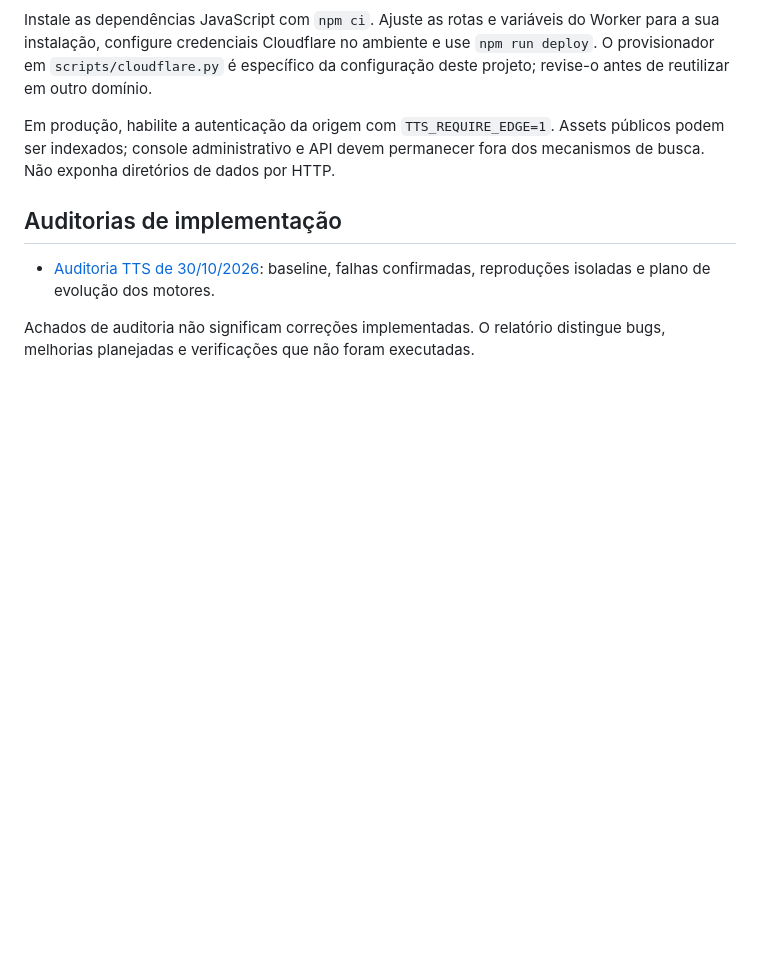
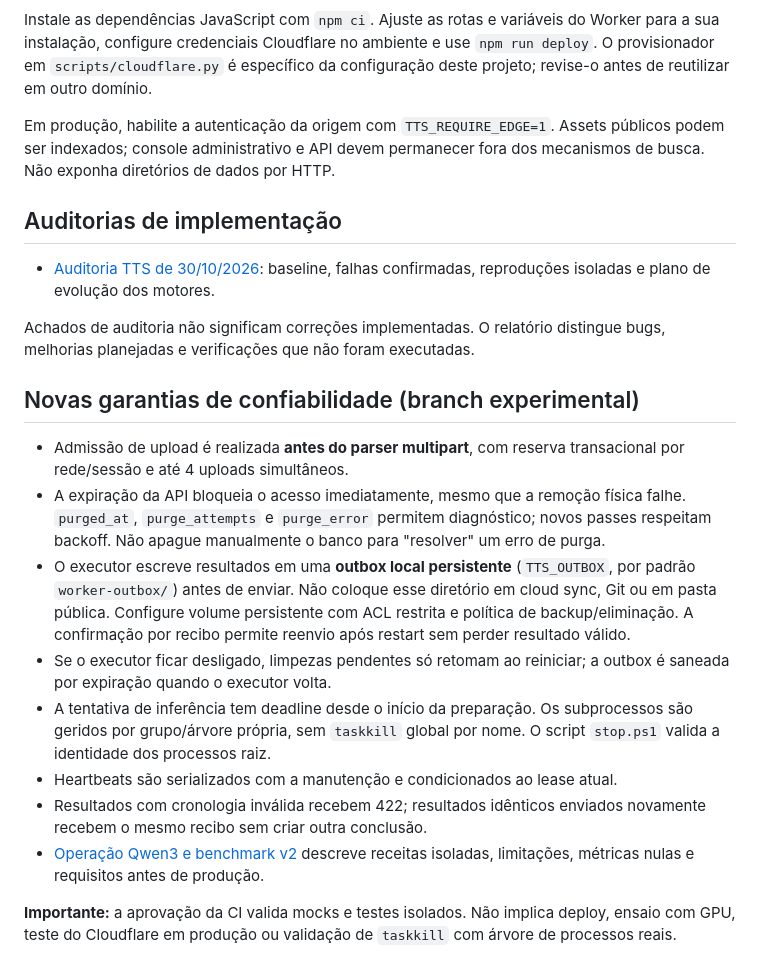
Before and after one commit to Faysk/stt, a Markdown page: docs/DEVELOPMENT.md, the part around the change. GitHub-like rendering; blank space fills up the shorter version.

Commit message:
docs: distinguish public runtime from experimental branch and explain privacy-safe cleanup/outbox (#1 #3 #7 #8)

```diff
--- a/docs/DEVELOPMENT.md
+++ b/docs/DEVELOPMENT.md
@@ -73,3 +73,31 @@ Em produção, habilite a autenticação da origem com `TTS_REQUIRE_EDGE=1`. Ass
 - [Auditoria TTS de 30/10/2026](audits/2026-10-30-tts.md): baseline, falhas confirmadas, reproduções isoladas e plano de evolução dos motores.
 
 Achados de auditoria não significam correções implementadas. O relatório distingue bugs, melhorias planejadas e verificações que não foram executadas.
+
+## Novas garantias de confiabilidade (branch experimental)
+
+- Admissão de upload é realizada **antes do parser multipart**, com reserva
+  transacional por rede/sessão e até 4 uploads simultâneos.
+- A expiração da API bloqueia o acesso imediatamente, mesmo que a remoção
+  física falhe. `purged_at`, `purge_attempts` e `purge_error` permitem
+  diagnóstico; novos passes respeitam backoff. Não apague manualmente o banco
+  para "resolver" um erro de purga.
+- O executor escreve resultados em uma **outbox local persistente**
+  (`TTS_OUTBOX`, por padrão `worker-outbox/`) antes de enviar. Não coloque
+  esse diretório em cloud sync, Git ou em pasta pública. Configure volume
+  persistente com ACL restrita e política de backup/eliminação. A confirmação
+  por recibo permite reenvio após restart sem perder resultado válido.
+- Se o executor ficar desligado, limpezas pendentes só retomam ao reiniciar;
+  a outbox é saneada por expiração quando o executor volta.
+- A tentativa de inferência tem deadline desde o início da preparação. Os
+  subprocessos são geridos por grupo/árvore própria, sem `taskkill` global
+  por nome. O script `stop.ps1` valida a identidade dos processos raiz.
+- Heartbeats são serializados com a manutenção e condicionados ao lease atual.
+- Resultados com cronologia inválida recebem 422; resultados idênticos
+  enviados novamente recebem o mesmo recibo sem criar outra conclusão.
+- [Operação Qwen3 e benchmark v2](QWEN_AND_BENCHMARK.md) descreve receitas
+  isoladas, limitações, métricas nulas e requisitos antes de produção.
+
+**Importante:** a aprovação da CI valida mocks e testes isolados. Não implica
+deploy, ensaio com GPU, teste do Cloudflare em produção ou validação de
+`taskkill` com árvore de processos reais.
```
